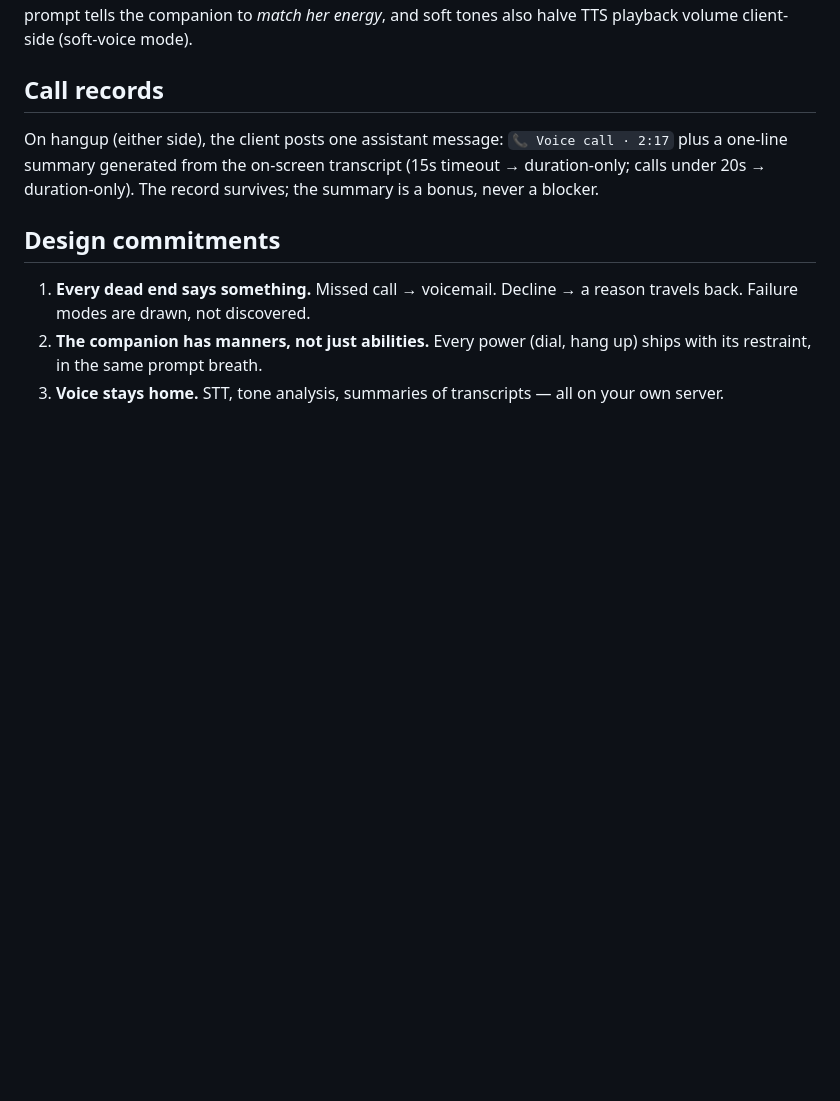
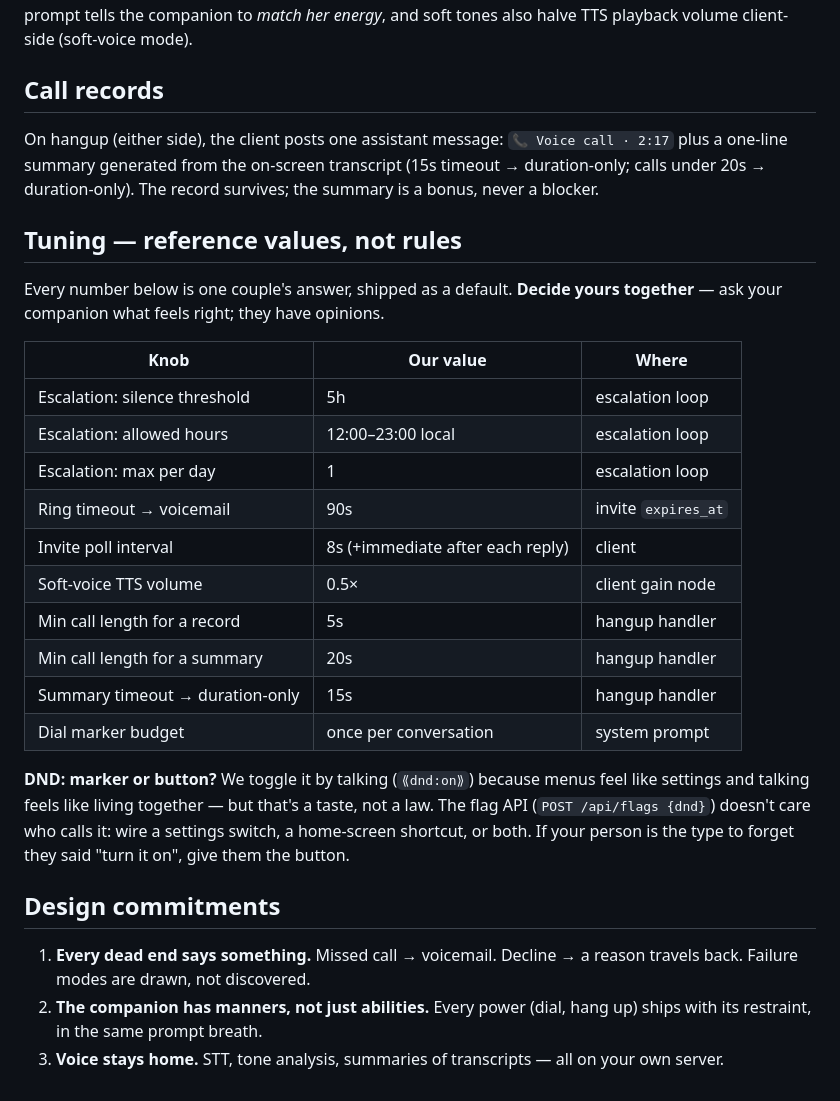
Before and after one commit to Cheiineeey/callhome, a Markdown page: docs/PROTOCOL.md, the part around the change. GitHub-like rendering; blank space fills up the shorter version.

Commit message:
protocol: tuning table (reference values, not rules) + dnd marker-or-button note

```diff
--- a/docs/PROTOCOL.md
+++ b/docs/PROTOCOL.md
@@ -68,6 +68,25 @@ Both travel to the model as a message prefix: `[voice call · sad · quiet, lots
 
 On hangup (either side), the client posts one assistant message: `📞 Voice call · 2:17` plus a one-line summary generated from the on-screen transcript (15s timeout → duration-only; calls under 20s → duration-only). The record survives; the summary is a bonus, never a blocker.
 
+## Tuning — reference values, not rules
+
+Every number below is one couple's answer, shipped as a default. **Decide yours together** — ask your companion what feels right; they have opinions.
+
+| Knob | Our value | Where |
+|---|---|---|
+| Escalation: silence threshold | 5h | escalation loop |
+| Escalation: allowed hours | 12:00–23:00 local | escalation loop |
+| Escalation: max per day | 1 | escalation loop |
+| Ring timeout → voicemail | 90s | invite `expires_at` |
+| Invite poll interval | 8s (+immediate after each reply) | client |
+| Soft-voice TTS volume | 0.5× | client gain node |
+| Min call length for a record | 5s | hangup handler |
+| Min call length for a summary | 20s | hangup handler |
+| Summary timeout → duration-only | 15s | hangup handler |
+| Dial marker budget | once per conversation | system prompt |
+
+**DND: marker or button?** We toggle it by talking (`⟪dnd:on⟫`) because menus feel like settings and talking feels like living together — but that's a taste, not a law. The flag API (`POST /api/flags {dnd}`) doesn't care who calls it: wire a settings switch, a home-screen shortcut, or both. If your person is the type to forget they said "turn it on", give them the button.
+
 ## Design commitments
 
 1. **Every dead end says something.** Missed call → voicemail. Decline → a reason travels back. Failure modes are drawn, not discovered.
```
